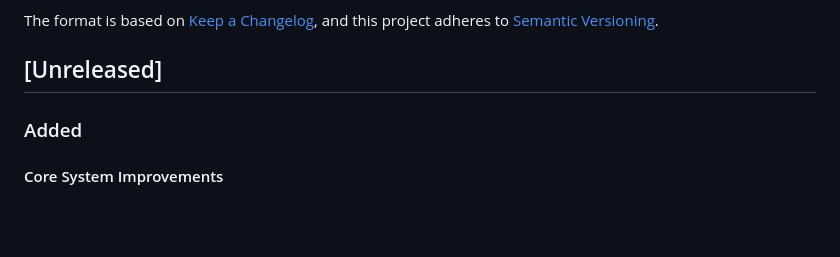
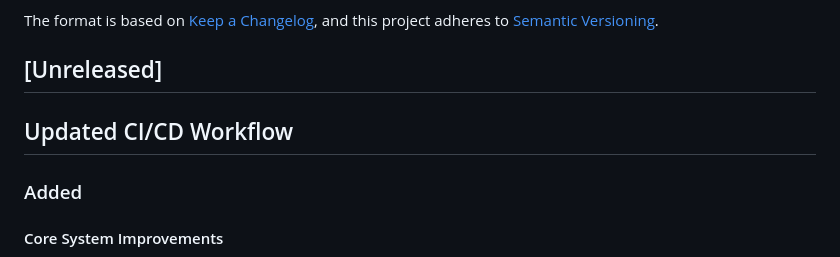
Before and after one commit to GhostKellz/grim, a Markdown page: CHANGELOG.md, the part around the change. Rendered like a GitHub page; blank space fills up the shorter version.

```diff
--- a/CHANGELOG.md
+++ b/CHANGELOG.md
@@ -6,7 +6,7 @@ The format is based on [Keep a Changelog](https://keepachangelog.com/en/1.0.0/),
 and this project adheres to [Semantic Versioning](https://semver.org/spec/v2.0.0.html).
 
 ## [Unreleased]
-
+## Updated CI/CD Workflow
 ### Added
 
 #### Core System Improvements
```
